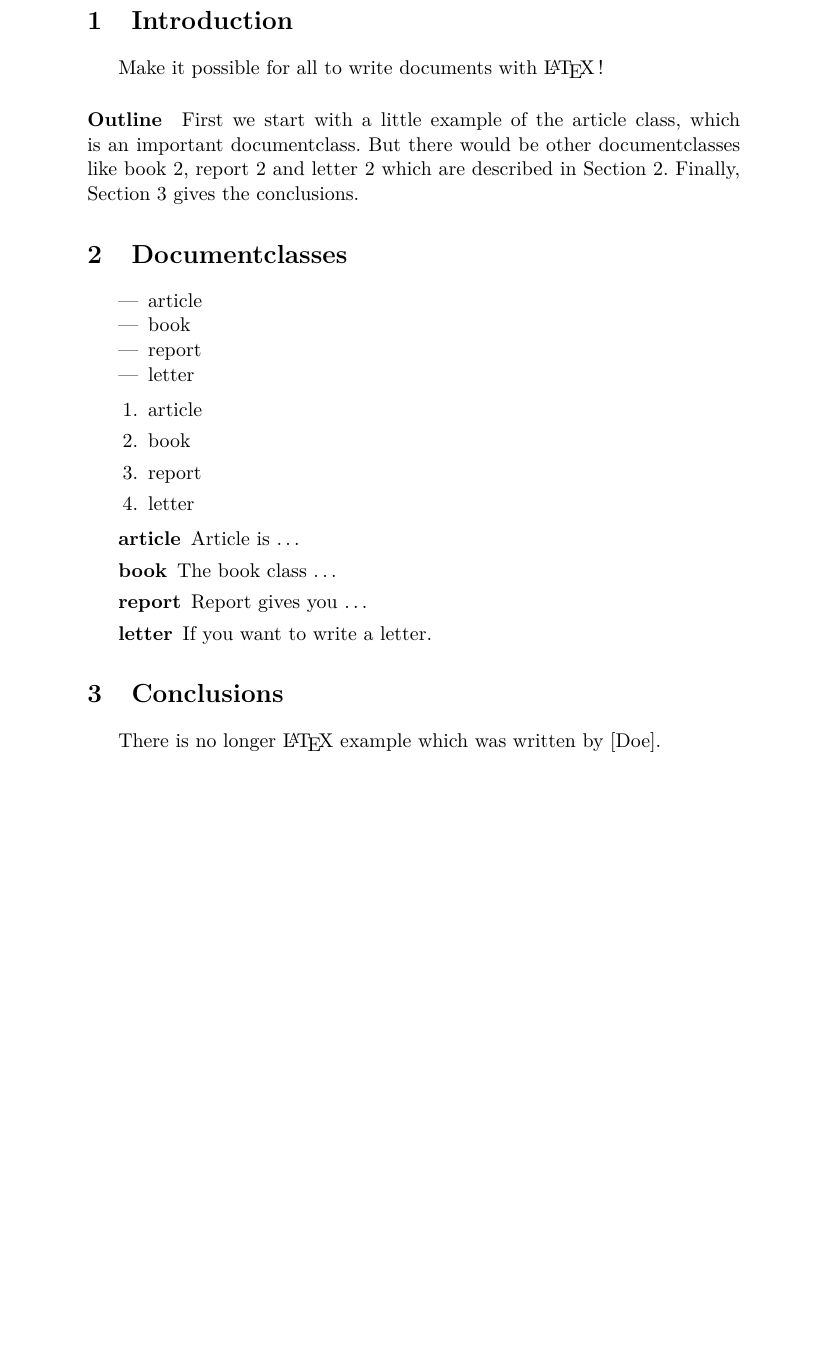
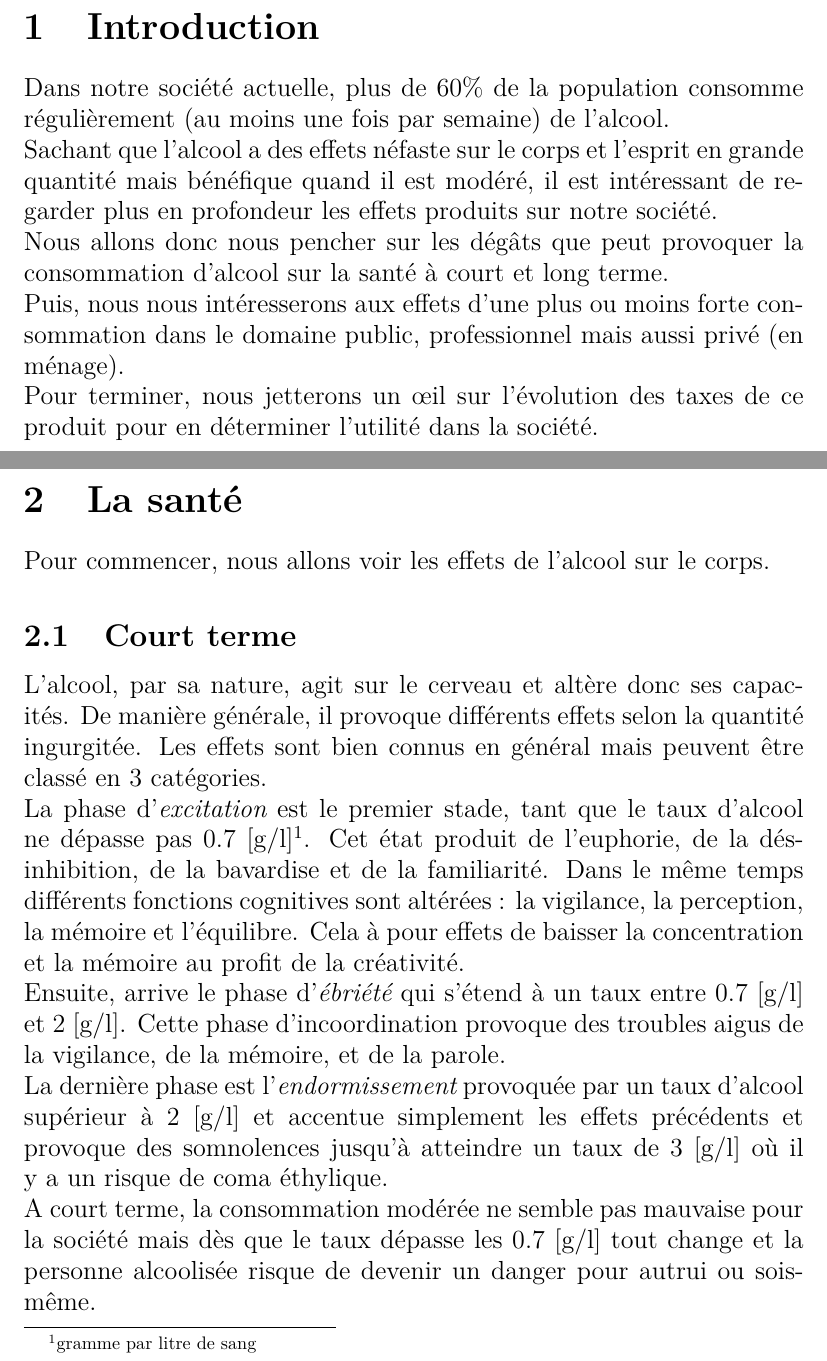
Before and after one commit to Westixy/text-argumentatif, a LaTeX paper (index.tex): part of page 2 of 3 before the commit and two parts of pages 2 and 3 of 5 after it, the two joined at a grey line, cut so that both start at the same text, the shorter picture padded with empty space. Compiled offline with pdfLaTeX.

Commit message:
intro + alcool a court terme fini

```diff
--- a/index.tex
+++ b/index.tex
@@ -1,5 +1,4 @@
-\documentclass[a4paper,11pt]{article}
-  \usepackage[francais]{babel}
+\documentclass[a4paper, 14pt]{extarticle}
   \usepackage{datetime}
   \usepackage[utf8]{inputenc}
   \usepackage[T1]{fontenc}
@@ -25 +24,17 @@
 
+	\section{Introduction}
+	Dans notre société actuelle, plus de 60\% de la population consomme régulièrement (au moins une fois par semaine) de l'alcool.\\
+	Sachant que l'alcool a des effets néfaste sur le corps et l'esprit en grande quantité mais bénéfique quand il est modéré, il est intéressant de regarder plus en profondeur les effets produits sur notre société.\\
+	Nous allons donc nous pencher sur les dégâts que peut provoquer la consommation d'alcool sur la santé à court et long terme.\\
+	Puis, nous nous intéresserons aux effets d'une plus ou moins forte consommation dans le domaine public, professionnel mais aussi privé (en ménage).\\
+	Pour terminer, nous jetterons un \oe il sur l'évolution des taxes de ce produit pour en déterminer l'utilité dans la société.
+	\pagebreak
+  \section{La santé}
+  Pour commencer, nous allons voir les effets de l'alcool sur le corps.
+  \subsection{Court terme}
+  L'alcool, par sa nature, agit sur le cerveau et altère donc ses capacités. De manière générale, il provoque différents effets selon la quantité ingurgitée. Les effets sont bien connus en général mais peuvent être classé en 3 catégories.\\
+  La phase d'\em{}excitation\em{} est le premier stade, tant que le taux d'alcool ne dépasse pas 0.7 [g/l]\footnote{gramme par litre de sang}. Cet état produit de l'euphorie, de la désinhibition, de la bavardise et de la familiarité. Dans le même temps différents fonctions cognitives sont altérées : la vigilance, la perception, la mémoire et l'équilibre. Cela à pour effets de baisser la concentration et la mémoire au profit de la créativité.\\
+  Ensuite, arrive le phase d'\em{}ébriété\em{} qui s'étend à un taux entre 0.7 [g/l] et 2 [g/l]. Cette phase d'incoordination provoque des troubles aigus de la vigilance, de la mémoire, et de la parole.\\
+  La dernière phase est l'\em{}endormissement\em{} provoquée par un taux d'alcool supérieur à 2 [g/l] et accentue simplement les effets précédents et provoque des somnolences jusqu'à atteindre un taux de 3 [g/l] où il y a un risque de coma éthylique.\\
+  A court terme, la consommation modérée ne semble pas mauvaise pour la société mais dès que le taux dépasse les 0.7 [g/l] tout change et la personne alcoolisée risque de devenir un danger pour autrui ou sois-même.
+	\subsection{Long terme}
@@ -28,10 +54,3 @@
 
-\section{Introduction}
-Make it possible for all to write documents with \LaTeX{}!
+  \tableofcontents
 
-\paragraph{Outline}
-First we start with a little example of the article class, which is an
-important documentclass. But there would be other documentclasses like
-book \ref{book}, report \ref{report} and letter \ref{letter} which are
-described in Section \ref{documentclasses}. Finally, Section
-\ref{conclusions} gives the conclusions.
@@ -40,28 +66,7 @@ described in Section \ref{documentclasses}. Finally, Section
 
-\section{Documentclasses} \label{documentclasses}
+    \bibitem{degatttetages} \emph{Dégâts à tout les étages}, \begin{scriptsize}[article]\end{scriptsize}\\
+    \begin{scriptsize}\texttt{http://www.doctissimo.fr/html/dossiers/alcool/sa\_6455\_alcool\_consequences\_sante.htm} \end{scriptsize}
 
-\begin{itemize}
-	\item article
-	\item book
-	\item report
-	\item letter
-\end{itemize}
+    \bibitem{consosuissexls} \emph{Consommation d'alcool en suisse}, \begin{scriptsize}[xls]\end{scriptsize}\\
+    \begin{scriptsize}\texttt{https://www.bfs.admin.ch/bfsstatic/dam/assets/302777/master} \end{scriptsize}
 
-
-\begin{enumerate}
-	\item article
-	\item book
-	\item report
-	\item letter
-\end{enumerate}
-
-\begin{description}
-	\item[article\label{article}]{Article is \ldots}
-	\item[book\label{book}]{The book class \ldots}
-	\item[report\label{report}]{Report gives you \ldots}
-	\item[letter\label{letter}]{If you want to write a letter.}
-\end{description}
-
-
-\section{Conclusions}\label{conclusions}
-There is no longer \LaTeX{} example which was written by \cite{doe}.
```
Also changed, not shown: index.pdf, index.tex (36 more changed lines), 1 other file.
